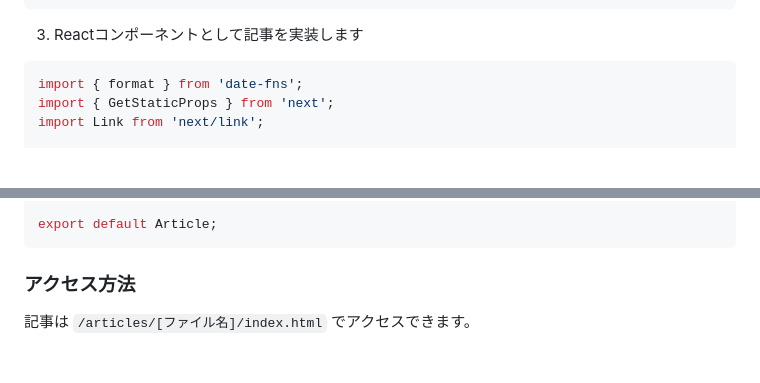
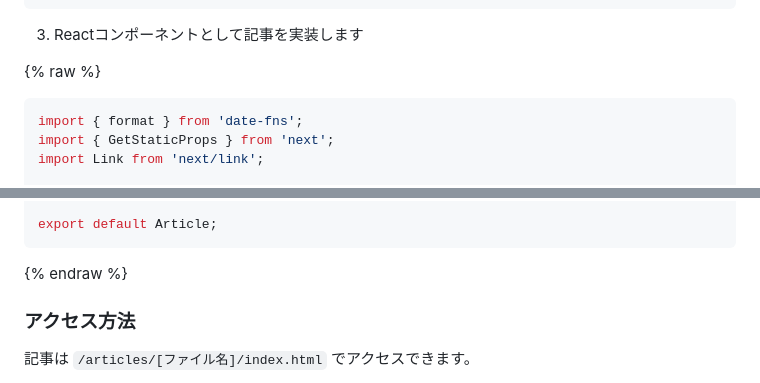
Before and after one commit to kn8263/kn8263.github.io, a Markdown page: ARTICLE_USAGE.md, 2 parts joined by grey strips. GitHub-like rendering; blank space fills up the shorter version.

Commit message:
build error対策

````diff
--- a/ARTICLE_USAGE.md
+++ b/ARTICLE_USAGE.md
@@ -94,6 +94,7 @@ tags:
 
 3. Reactコンポーネントとして記事を実装します
 
+{% raw %}
 ```tsx
 import { format } from 'date-fns';
 import { GetStaticProps } from 'next';
@@ -180,6 +181,7 @@ export const getStaticProps: GetStaticProps<ArticleProps> = async () => {
 
 export default Article;
 ```
+{% endraw %}
 
 ### アクセス方法
 記事は `/articles/[ファイル名]/index.html` でアクセスできます。
````
